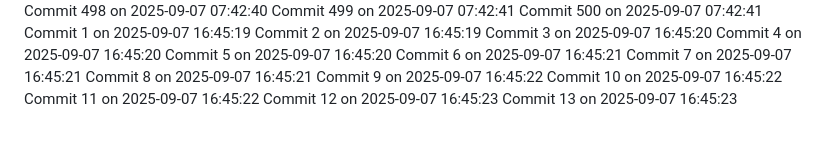
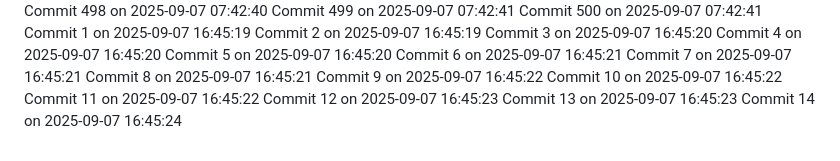
Before and after one commit to YounisDany/menuee, a Markdown page: activity.md, the part around the change. GitHub-like rendering.

Commit message:
Auto commit 14 2025-09-07 16:45:24

```diff
--- a/activity.md
+++ b/activity.md
@@ -2012,3 +2012,4 @@ Commit 10 on 2025-09-07 16:45:22
 Commit 11 on 2025-09-07 16:45:22
 Commit 12 on 2025-09-07 16:45:23
 Commit 13 on 2025-09-07 16:45:23
+Commit 14 on 2025-09-07 16:45:24
```
